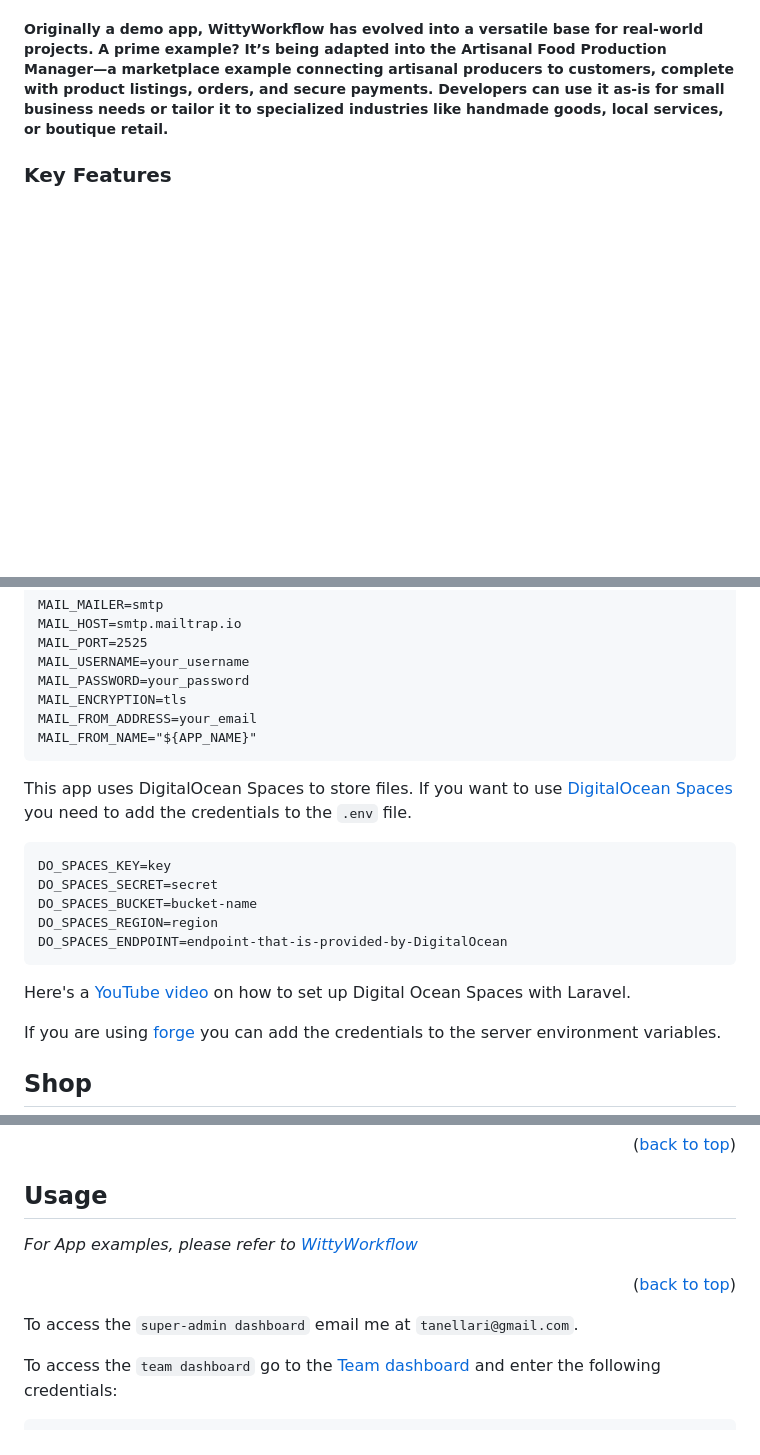
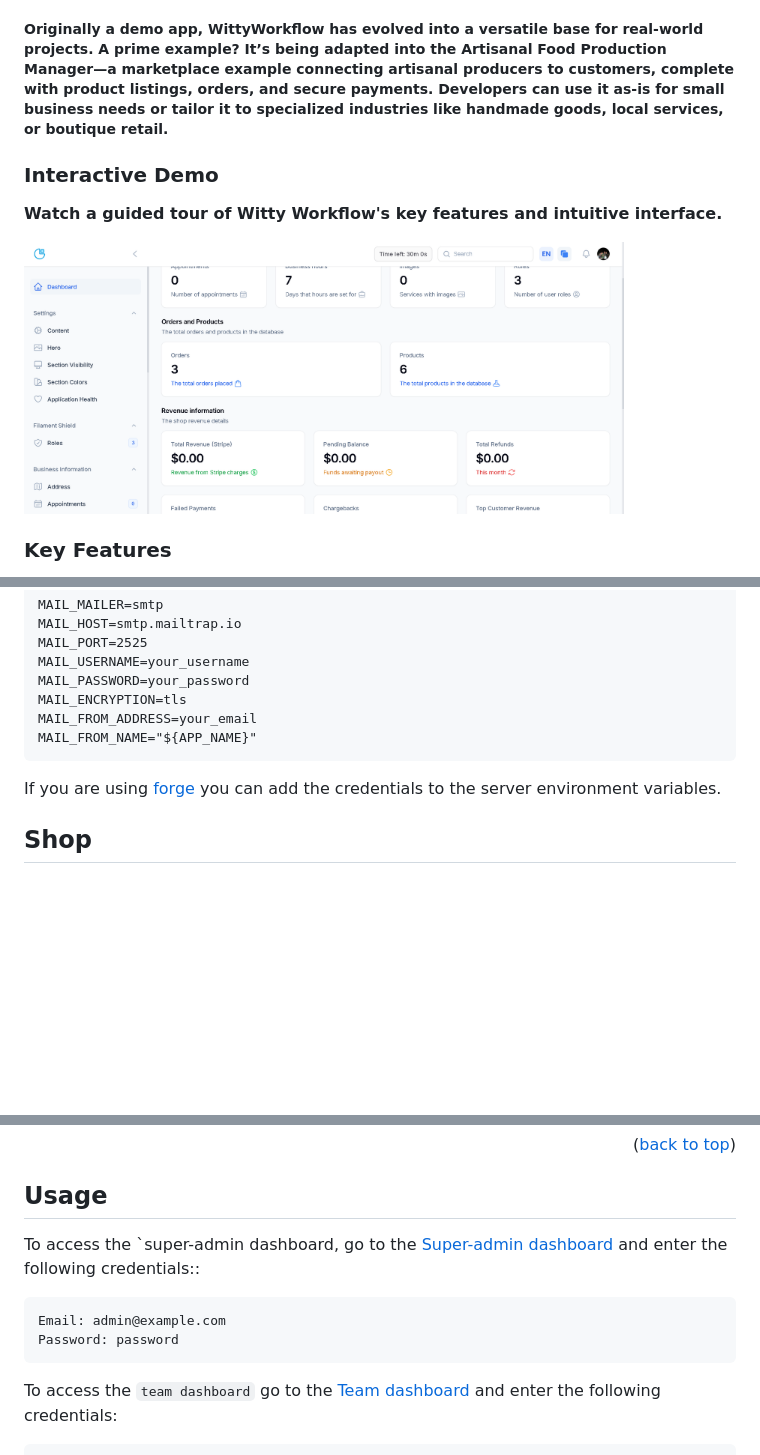
Before and after one commit to kristi11/ww-filament, a Markdown page: README.md, 3 parts joined by grey strips. GitHub-like rendering; pictures changed too: public/demo-thumbnail.png (added); blank space fills up the shorter version.

````diff
--- a/README.md
+++ b/README.md
@@ -79,5 +78,13 @@
 
 ##### Originally a demo app, WittyWorkflow has evolved into a versatile base for real-world projects. A prime example? It’s being adapted into the Artisanal Food Production Manager—a marketplace example connecting artisanal producers to customers, complete with product listings, orders, and secure payments. Developers can use it as-is for small business needs or tailor it to specialized industries like handmade goods, local services, or boutique retail.
+
+### Interactive Demo
+
+**Watch a guided tour of Witty Workflow's key features and intuitive interface.**
+
+<a href="https://app.arcade.software/share/h1IWCpnFk0tsYB0N8bIz">
+  <img src="public/demo-thumbnail.png" alt="Interactive Demo" width="600">
+</a>
 
 ### Key Features
 
@@ -260,18 +267,6 @@ MAIL_FROM_ADDRESS=your_email
 MAIL_FROM_NAME="${APP_NAME}"
 ```
 
-This app uses DigitalOcean Spaces to store files. If you want to
-use [DigitalOcean Spaces](https://www.digitalocean.com/products/spaces) you need to add the credentials to the `.env` file.
-
-```
-DO_SPACES_KEY=key
-DO_SPACES_SECRET=secret
-DO_SPACES_BUCKET=bucket-name
-DO_SPACES_REGION=region
-DO_SPACES_ENDPOINT=endpoint-that-is-provided-by-DigitalOcean
-```
-
-Here's a [YouTube video](https://www.youtube.com/watch?v=vFwy-vB_d_k) on how to set up Digital Ocean Spaces with Laravel.
 
 If you are using [forge](https://forge.laravel.com/) you can add the credentials to the server environment variables.
 
@@ -387,11 +378,12 @@ and `view any` under the `Gallery` model permissions. Also give the `panel_user`
 
 ## Usage
 
-_For App examples, please refer to [WittyWorkflow](https://wittyworkflow.com/)_
-
-<p align="right">(<a href="#about-the-project">back to top</a>)</p>
-
-To access the `super-admin dashboard` email me at `tanellari@gmail.com`.
+To access the `super-admin dashboard, go to the [Super-admin dashboard](https://wittyworkflow.com/admin/login) and enter the following
+credentials::
+```
+Email: admin@example.com
+Password: password
+```
 
 To access the `team dashboard` go to the [Team dashboard](https://wittyworkflow.com/team/login) and enter the following
 credentials:
````
Also changed, not shown: other parts of README.md (+8 -12 lines).
